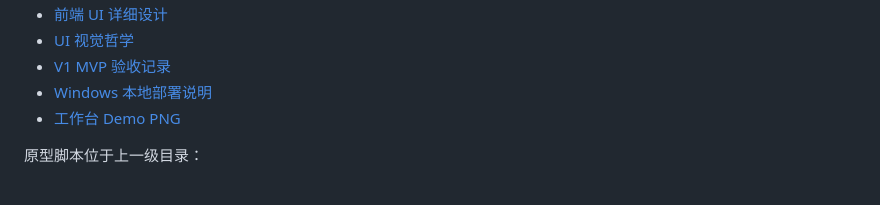
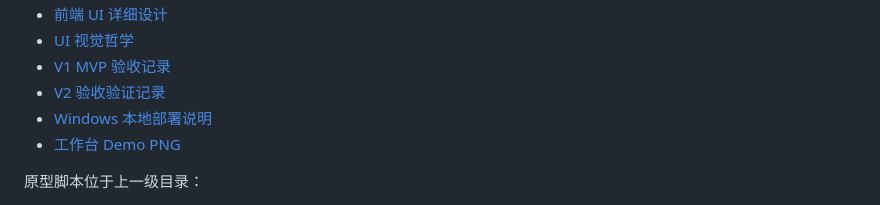
Before and after one commit to liuxiaobo0411/zhengfuData, a Markdown page: README.md, the part around one of its changes. Rendered like a GitHub page.

```diff
--- a/README.md
+++ b/README.md
@@ -98,6 +99,7 @@ M6 已开始推进：
 - [前端 UI 详细设计](./docs/建筑资质公开信息监测与归档系统_前端UI详细设计.md)
 - [UI 视觉哲学](./docs/建筑资质公开信息监测与归档系统_UI视觉哲学.md)
 - [V1 MVP 验收记录](./docs/V1_MVP验收记录.md)
+- [V2 验收验证记录](./docs/V2_验收验证记录.md)
 - [Windows 本地部署说明](./docs/Windows本地部署说明.md)
 - [工作台 Demo PNG](./docs/assets/建筑资质公开信息监测与归档系统_工作台Demo.png)
 
```
Also changed, not shown: other parts of README.md (+1 -0 lines), docs/建筑资质公开信息监测与归档系统_V2_详细设计.md (added, +575 -0 lines).
